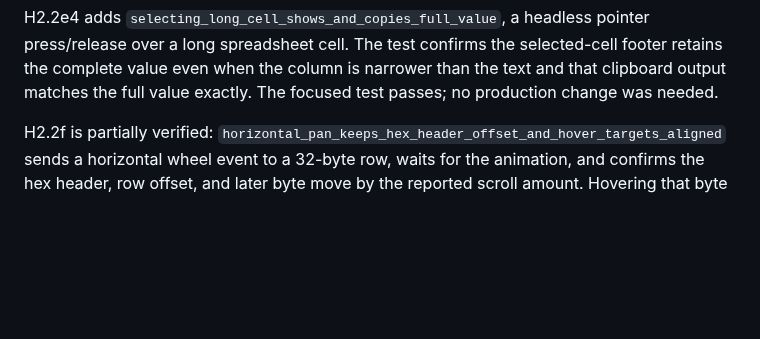
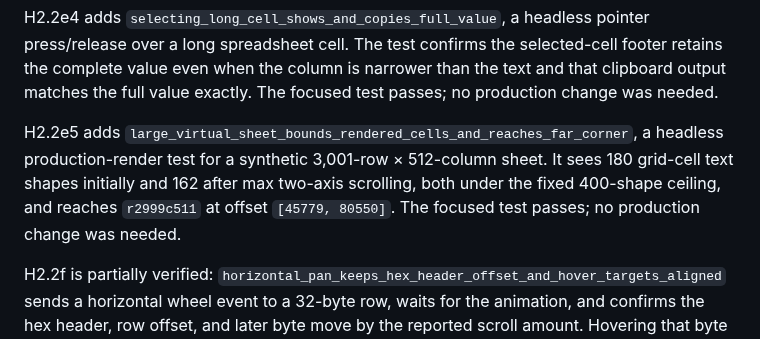
Before and after one commit to triode-the-andrewsarchus/little-screen-clip, a Markdown page: ui_overhaul_acceptance.md, the part around the change. Rendered like a GitHub page; blank space fills up the shorter version.

Commit message:
docs(ui): record spreadsheet virtualization bounds

```diff
--- a/ui_overhaul_acceptance.md
+++ b/ui_overhaul_acceptance.md
@@ -27,6 +27,8 @@ H2.2e2 adds `spreadsheet_grid_scrolls_horizontally_and_vertically`, which sends
 H2.2e3 is covered by the same large-grid egui interaction: after scrolling, the visible column header remains at its initial y position, the row-number gutter keeps its initial left edge, and the visible cell remains vertically aligned with its row label. Luna's spreadsheet-view suite passes (9 tests).
 
 H2.2e4 adds `selecting_long_cell_shows_and_copies_full_value`, a headless pointer press/release over a long spreadsheet cell. The test confirms the selected-cell footer retains the complete value even when the column is narrower than the text and that clipboard output matches the full value exactly. The focused test passes; no production change was needed.
+
+H2.2e5 adds `large_virtual_sheet_bounds_rendered_cells_and_reaches_far_corner`, a headless production-render test for a synthetic 3,001-row × 512-column sheet. It sees 180 grid-cell text shapes initially and 162 after max two-axis scrolling, both under the fixed 400-shape ceiling, and reaches `r2999c511` at offset `[45779, 80550]`. The focused test passes; no production change was needed.
 
 H2.2f is partially verified: `horizontal_pan_keeps_hex_header_offset_and_hover_targets_aligned` sends a horizontal wheel event to a 32-byte row, waits for the animation, and confirms the hex header, row offset, and later byte move by the reported scroll amount. Hovering that byte still selects byte 20 and reports offset `0x14`. Existing `byte_density_does_not_shrink_text_or_hit_targets` checks 8/16/32-byte densities. All 16 binary-diff viewer tests pass. ASCII header/data panning remains unverified; a second-stage lookup was clipped at the maximum scroll position and did not establish a production defect.
 
```
Also changed, not shown: ui_overhaul_remaining_tasks.md (+1 -1 lines).
